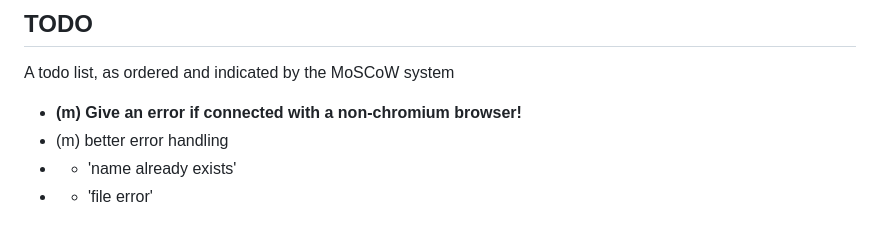
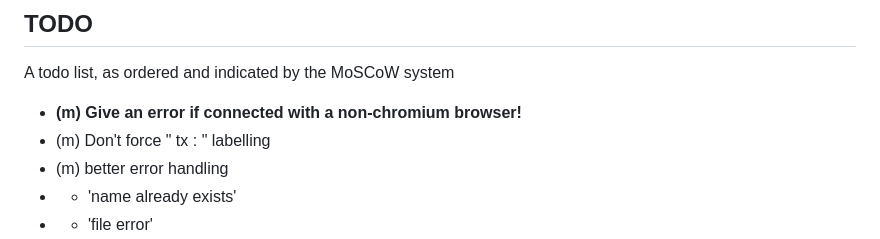
Before and after one commit to CasperOliviervanWetten/Scriptie, a Markdown page: README.md, the part around the change. Rendered like a GitHub page.

```diff
--- a/README.md
+++ b/README.md
@@ -104,6 +104,7 @@ The `"id"` value refers to the internal id of a state (so the first added state
 ## TODO
 A todo list, as ordered and indicated by the MoSCoW system
 - **(m) Give an error if connected with a non-chromium browser!**
+- (m) Don't force " tx : " labelling
 - (m) better error handling
 - - 'name already exists'
 - - 'file error'
```
